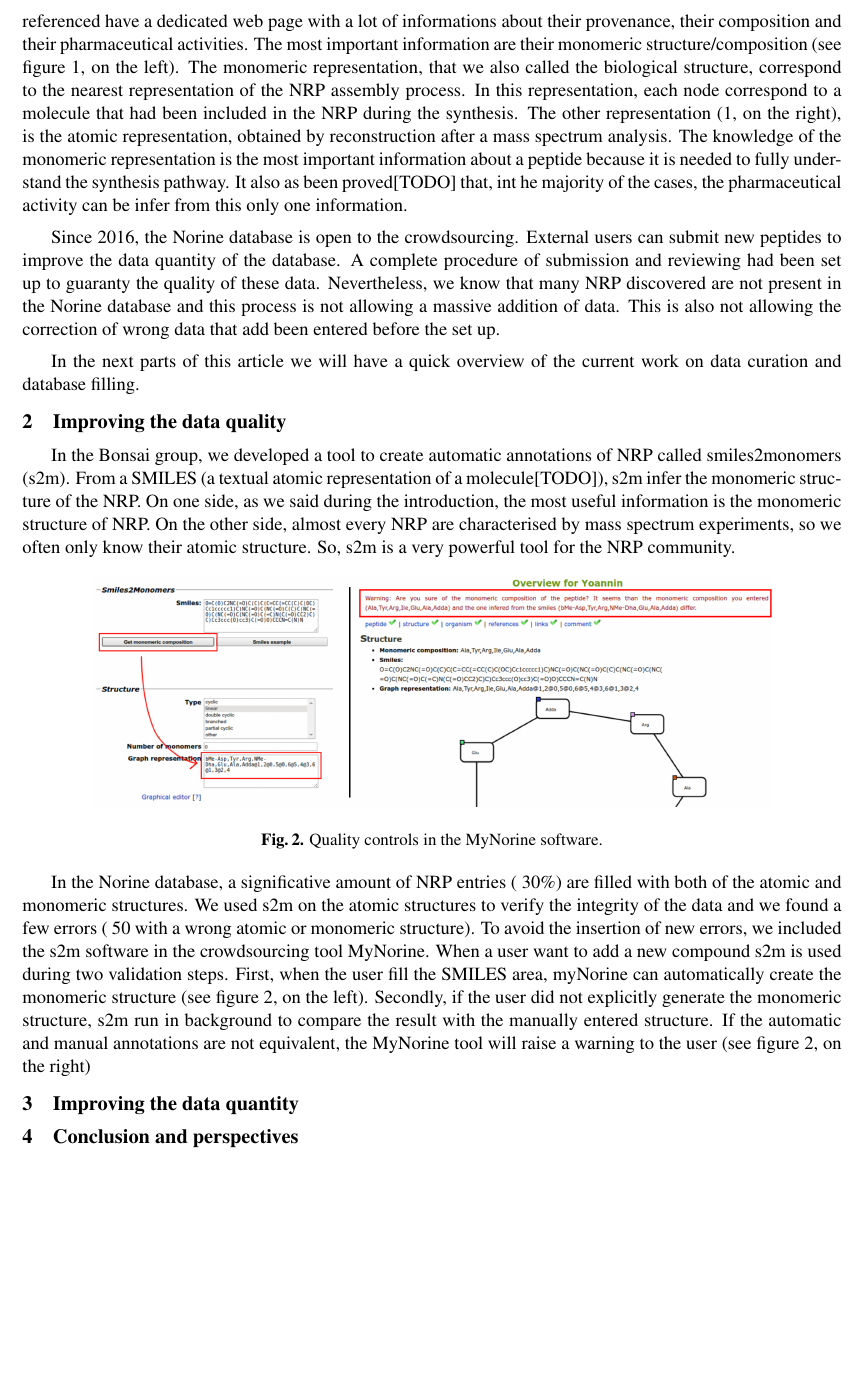
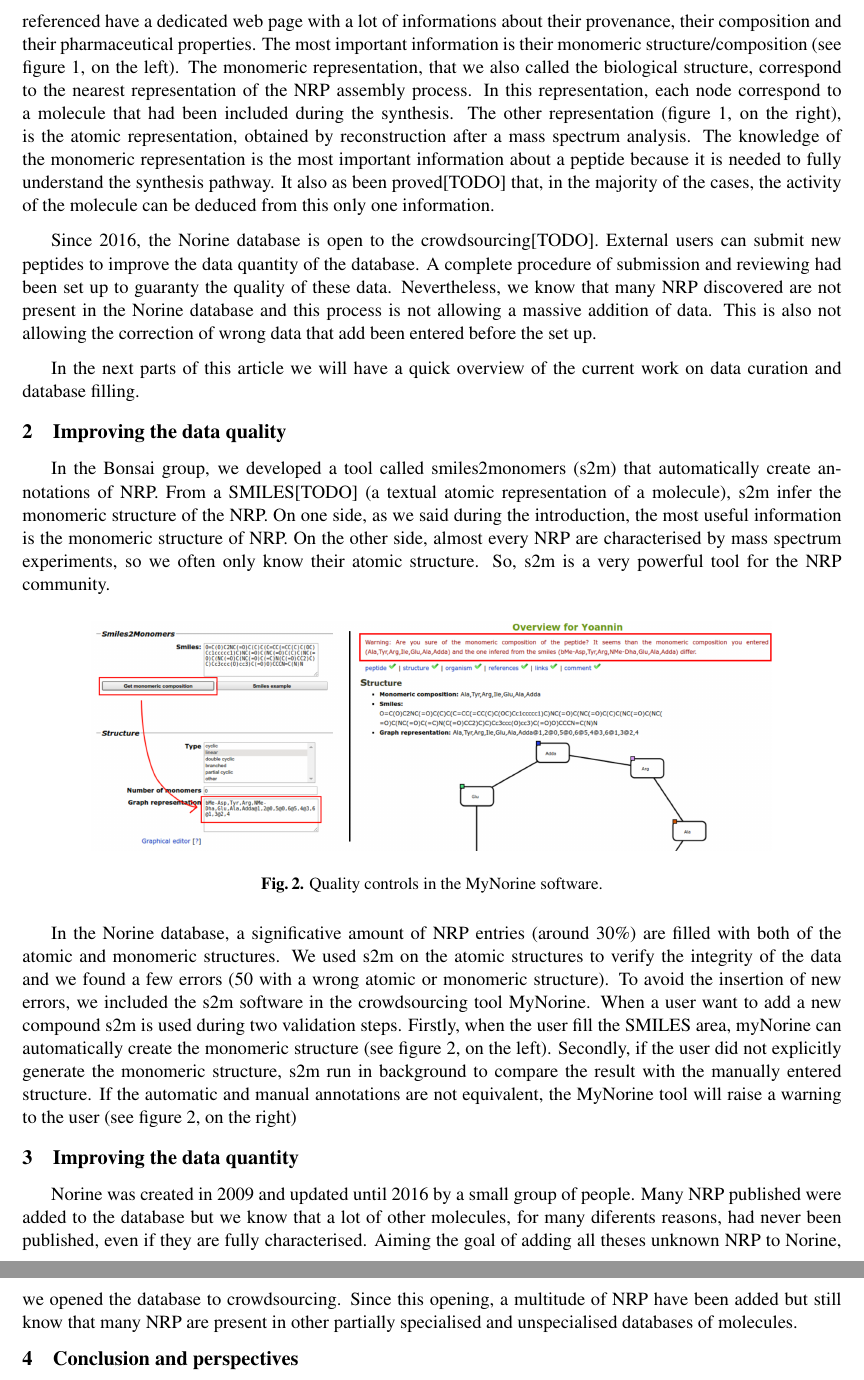
Before and after one commit to yoann-dufresne/jobim2017, a LaTeX document (jobim_proceedings.tex): part of page 2 of 2 before the commit and two parts of pages 2 and 3 of 3 after it, the two joined at a grey line, cut so that both start at the same text, the shorter picture padded with empty space. Compiled offline with pdfLaTeX.

Commit message:
début seconde partie

```diff
--- a/jobim_proceedings.tex
+++ b/jobim_proceedings.tex
@@ -95,15 +95,15 @@ In few words, huge enzymes called NRP synthetases select specific amino acids, v
 
 
 The Norine database is the reference NRP knowledge base, containing more than 1500 peptides composed of almost 600 different monomers (different building blocks including amino acids).
-In the database, each NRP referenced have a dedicated web page with a lot of informations about their provenance, their composition and their pharmaceutical activities.
-The most important information are their monomeric structure/composition (see figure \ref{fig:malformin}, on the left).
+In the database, each NRP referenced have a dedicated web page with a lot of informations about their provenance, their composition and their pharmaceutical properties.
+The most important information is their monomeric structure/composition (see figure \ref{fig:malformin}, on the left).
 The monomeric representation, that we also called the biological structure, correspond to the nearest representation of the NRP assembly process.
-In this representation, each node correspond to a molecule that had been included in the NRP during the synthesis.
-The other representation (\ref{fig:malformin}, on the right), is the atomic representation, obtained by reconstruction after a mass spectrum analysis.
+In this representation, each node correspond to a molecule that had been included during the synthesis.
+The other representation (figure \ref{fig:malformin}, on the right), is the atomic representation, obtained by reconstruction after a mass spectrum analysis.
 The knowledge of the monomeric representation is the most important information about a peptide because it is needed to fully understand the synthesis pathway.
-It also as been proved[TODO] that, int he majority of the cases, the pharmaceutical activity can be infer from this only one information.
+It also as been proved[TODO] that, in the majority of the cases, the activity of the molecule can be deduced from this only one information.
 
-Since 2016, the Norine database is open to the crowdsourcing.
+Since 2016, the Norine database is open to the crowdsourcing[TODO].
 External users can submit new peptides to improve the data quantity of the database.
 A complete procedure of submission and reviewing had been set up to guaranty the quality of these data.
 Nevertheless, we know that many NRP discovered are not present in the Norine database and this process is not allowing a massive addition of data.
@@ -114,8 +114,8 @@ In the next parts of this article we will have a quick overview of the current w
 
 \section{Improving the data quality}
 
-In the Bonsai group, we developed a tool to create automatic annotations of NRP called smiles2monomers (s2m).
-From a SMILES (a textual atomic representation of a molecule[TODO]), s2m infer the monomeric structure of the NRP.
+In the Bonsai group, we developed a tool called smiles2monomers (s2m) that automatically create annotations of NRP.
+From a SMILES[TODO] (a textual atomic representation of a molecule), s2m infer the monomeric structure of the NRP.
 On one side, as we said during the introduction, the most useful information is the monomeric structure of NRP.
 On the other side, almost every NRP are characterised by mass spectrum experiments, so we often only know their atomic structure.
 So, s2m is a very powerful tool for the NRP community.
@@ -131,15 +131,22 @@ So, s2m is a very powerful tool for the NRP community.
    \label{fig:warnings}
  \end{figure}
 
-In the Norine database, a significative amount of NRP entries (~30\%) are filled with both of the atomic and monomeric structures.
-We used s2m on the atomic structures to verify the integrity of the data and we found a few errors (~50 with a wrong atomic or monomeric structure).
+In the Norine database, a significative amount of NRP entries (around 30\%) are filled with both of the atomic and monomeric structures.
+We used s2m on the atomic structures to verify the integrity of the data and we found a few errors (50 with a wrong atomic or monomeric structure).
 To avoid the insertion of new errors, we included the s2m software in the crowdsourcing tool MyNorine.
 When a user want to add a new compound s2m is used during two validation steps.
-First, when the user fill the SMILES area, myNorine can automatically create the monomeric structure (see figure \ref{fig:warnings}, on the left).
+Firstly, when the user fill the SMILES area, myNorine can automatically create the monomeric structure (see figure \ref{fig:warnings}, on the left).
 Secondly, if the user did not explicitly generate the monomeric structure, s2m run in background to compare the result with the manually entered structure.
 If the automatic and manual annotations are not equivalent, the MyNorine tool will raise a warning to the user (see figure \ref{fig:warnings}, on the right)
 
+
 \section{Improving the data quantity}
+
+Norine was created in 2009 and updated until 2016 by a small group of people.
+Many NRP published were added to the database but we know that a lot of other molecules, for many diferents reasons, had never been published, even if they are fully characterised.
+Aiming the goal of adding all theses unknown NRP to Norine, we opened the database to crowdsourcing.
+Since this opening, a multitude of NRP have been added but still know that many NRP are present in other partially specialised and unspecialised databases of molecules.
+
 
 \section{Conclusion and perspectives}
 
```
Also changed, not shown: jobim_proceedings.pdf.
